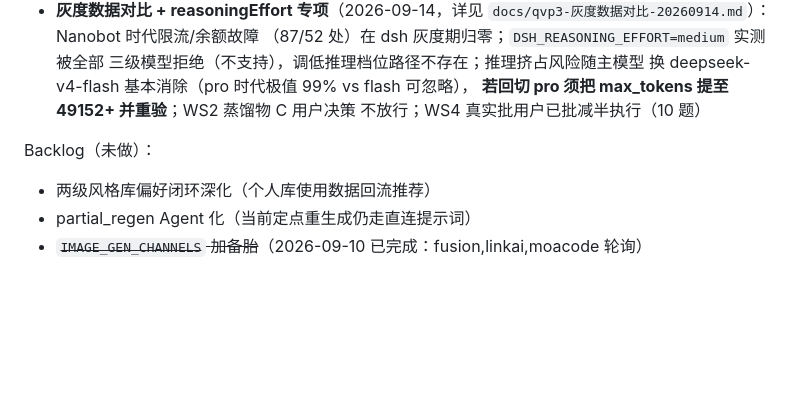
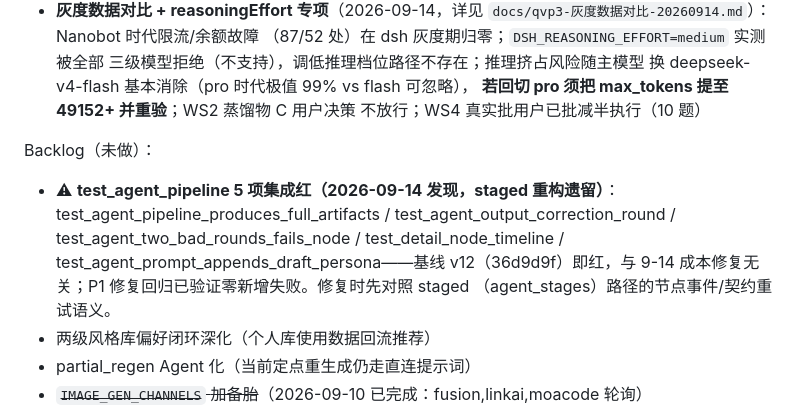
Before and after one commit to zhangleifire-coder/qvp3, a Markdown page: docs/技术交接文档-20260907.md, the part around the change. Rendered like a GitHub page; blank space fills up the shorter version.

Commit message:
交接文档：记录 test_agent_pipeline 5 项预存集成红（staged 重构遗留，基线即红）

```diff
--- a/docs/技术交接文档-20260907.md
+++ b/docs/技术交接文档-20260907.md
@@ -564,6 +564,12 @@ ssh -i <deploy密钥> th@117.34.118.115 "cd /home/th/qvp3 && \
   不放行；WS4 真实批用户已批减半执行（10 题）
 
 Backlog（未做）：
+- ⚠ **test_agent_pipeline 5 项集成红（2026-09-14 发现，staged 重构遗留）**：
+  test_agent_pipeline_produces_full_artifacts / test_agent_output_correction_round /
+  test_agent_two_bad_rounds_fails_node / test_detail_node_timeline /
+  test_agent_prompt_appends_draft_persona——基线 v12（36d9d9f）即红，与 9-14
+  成本修复无关；P1 修复回归已验证零新增失败。修复时先对照 staged
+  （agent_stages）路径的节点事件/契约重试语义。
 - 两级风格库偏好闭环深化（个人库使用数据回流推荐）
 - partial_regen Agent 化（当前定点重生成仍走直连提示词）
 - ~~`IMAGE_GEN_CHANNELS` 加备胎~~（2026-09-10 已完成：fusion,linkai,moacode 轮询）
```
